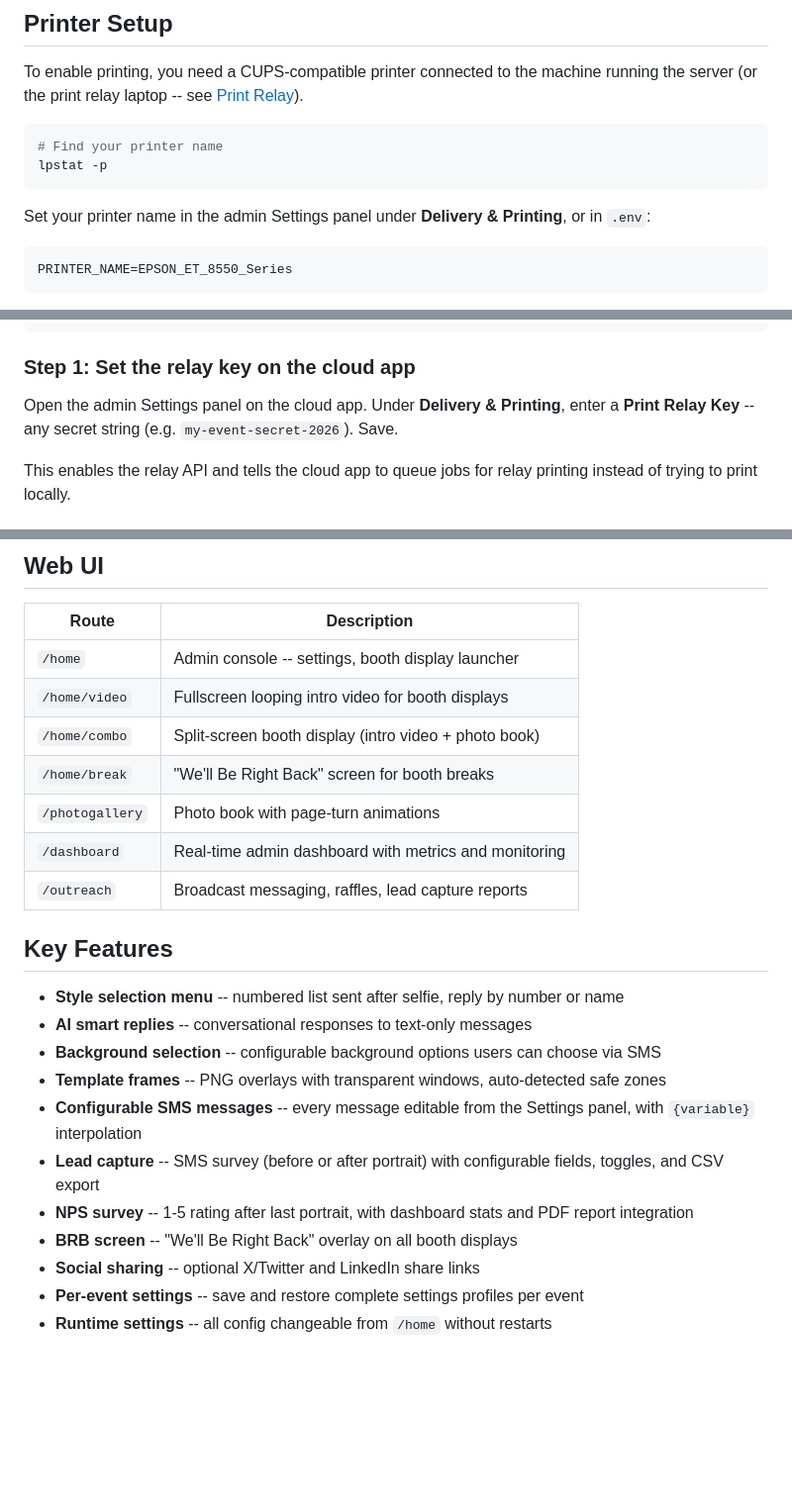
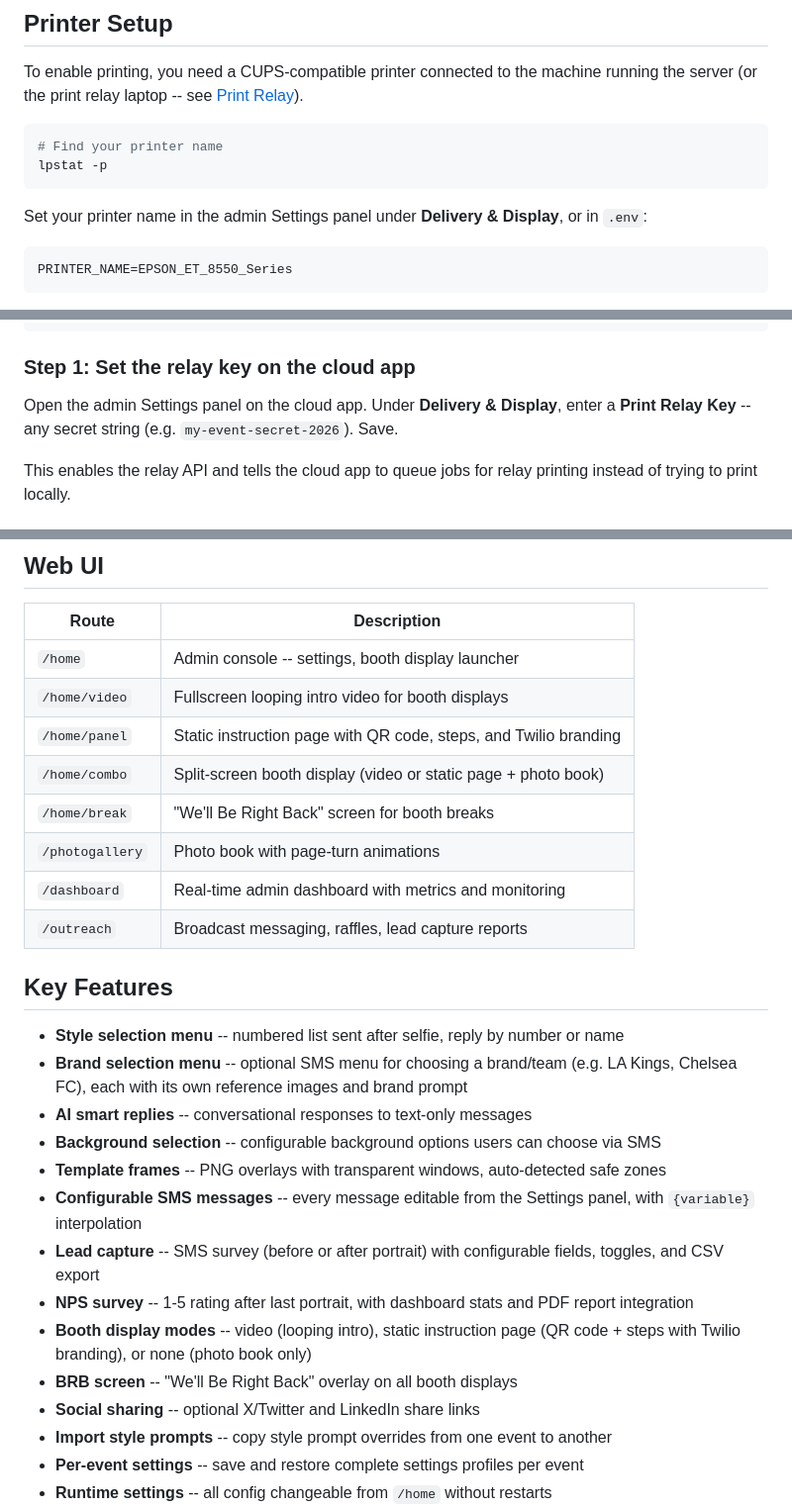
Before and after one commit to agithony/twilio-cartoon-printer, a Markdown page: README.md, 3 parts joined by grey strips. Shown at 99% size. GitHub-like rendering; blank space fills up the shorter version.

````diff
--- a/README.md
+++ b/README.md
@@ -115,7 +115,7 @@ To enable printing, you need a CUPS-compatible printer connected to the machine
 lpstat -p
 ```
 
-Set your printer name in the admin Settings panel under **Delivery & Printing**, or in `.env`:
+Set your printer name in the admin Settings panel under **Delivery & Display**, or in `.env`:
 
 ```sh
 PRINTER_NAME=EPSON_ET_8550_Series
@@ -189,7 +189,7 @@ Cloud App (Azure/Docker)          Event Laptop
 
 ### Step 1: Set the relay key on the cloud app
 
-Open the admin Settings panel on the cloud app. Under **Delivery & Printing**, enter a **Print Relay Key** -- any secret string (e.g. `my-event-secret-2026`). Save.
+Open the admin Settings panel on the cloud app. Under **Delivery & Display**, enter a **Print Relay Key** -- any secret string (e.g. `my-event-secret-2026`). Save.
 
 This enables the relay API and tells the cloud app to queue jobs for relay printing instead of trying to print locally.
 
@@ -290,7 +290,8 @@ Both the Print Station app and CLI relay share these capabilities:
 |---|---|
 | `/home` | Admin console -- settings, booth display launcher |
 | `/home/video` | Fullscreen looping intro video for booth displays |
-| `/home/combo` | Split-screen booth display (intro video + photo book) |
+| `/home/panel` | Static instruction page with QR code, steps, and Twilio branding |
+| `/home/combo` | Split-screen booth display (video or static page + photo book) |
 | `/home/break` | "We'll Be Right Back" screen for booth breaks |
 | `/photogallery` | Photo book with page-turn animations |
 | `/dashboard` | Real-time admin dashboard with metrics and monitoring |
@@ -299,14 +300,17 @@ Both the Print Station app and CLI relay share these capabilities:
 ## Key Features
 
 - **Style selection menu** -- numbered list sent after selfie, reply by number or name
+- **Brand selection menu** -- optional SMS menu for choosing a brand/team (e.g. LA Kings, Chelsea FC), each with its own reference images and brand prompt
 - **AI smart replies** -- conversational responses to text-only messages
 - **Background selection** -- configurable background options users can choose via SMS
 - **Template frames** -- PNG overlays with transparent windows, auto-detected safe zones
 - **Configurable SMS messages** -- every message editable from the Settings panel, with `{variable}` interpolation
 - **Lead capture** -- SMS survey (before or after portrait) with configurable fields, toggles, and CSV export
 - **NPS survey** -- 1-5 rating after last portrait, with dashboard stats and PDF report integration
+- **Booth display modes** -- video (looping intro), static instruction page (QR code + steps with Twilio branding), or none (photo book only)
 - **BRB screen** -- "We'll Be Right Back" overlay on all booth displays
 - **Social sharing** -- optional X/Twitter and LinkedIn share links
+- **Import style prompts** -- copy style prompt overrides from one event to another
 - **Per-event settings** -- save and restore complete settings profiles per event
 - **Runtime settings** -- all config changeable from `/home` without restarts
 - **Dashboard** -- job health, failure breakdown, queue status, NPS scores, stuck job alerts, paper counter, PDF reports
````
Also changed, not shown: docs/GUIDE.md (+100 -31 lines).
